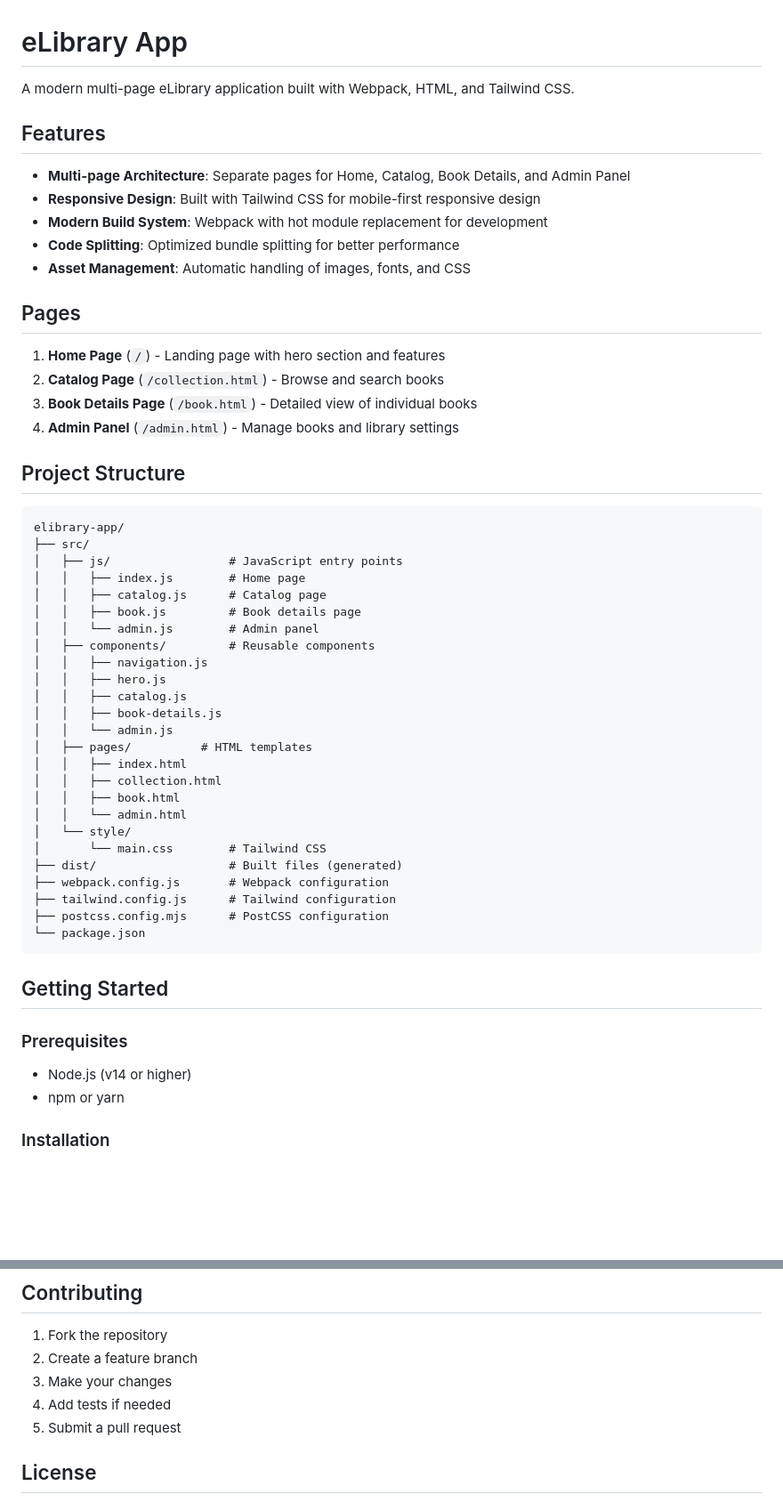
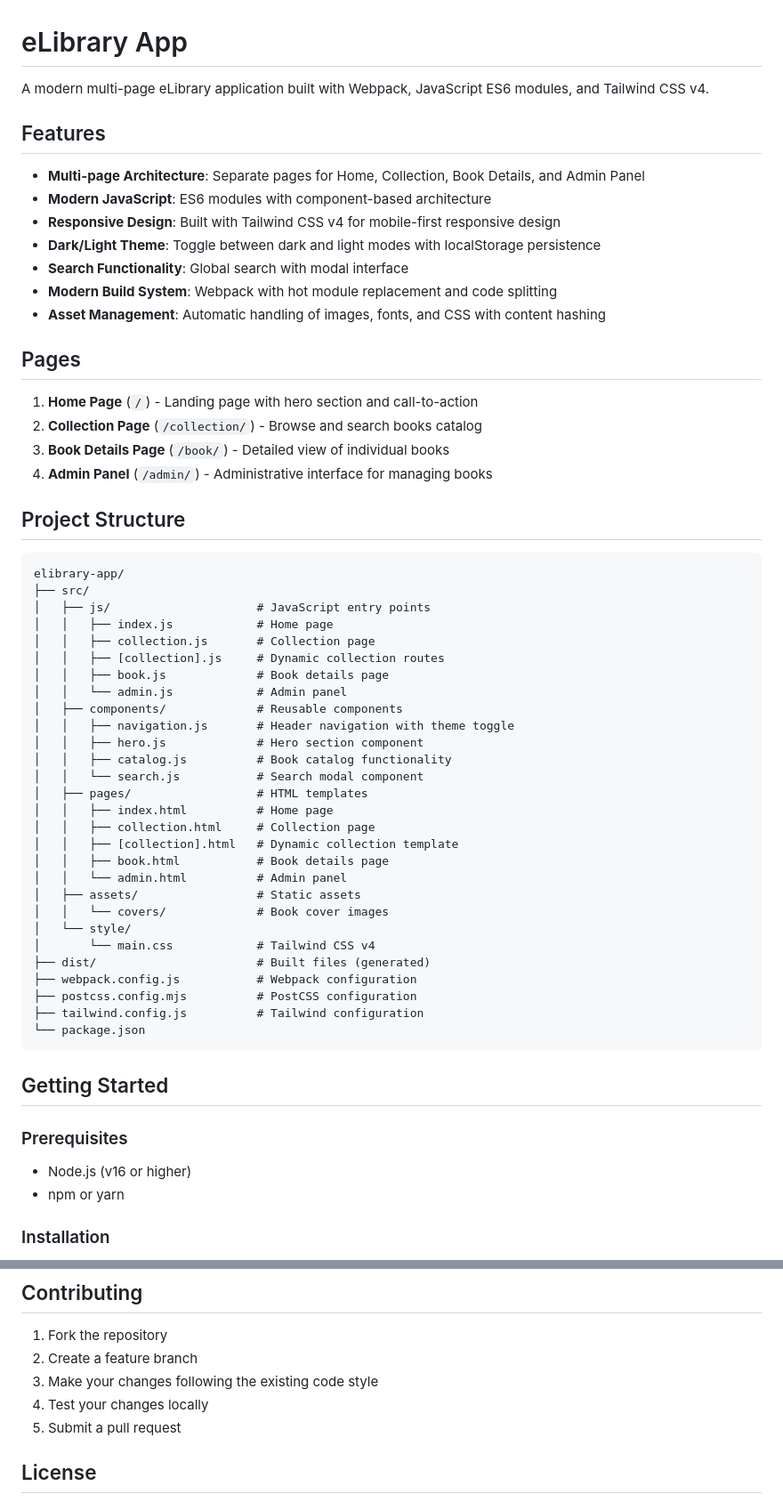
Before and after one commit to sophatlab/elibrary-app, a Markdown page: README.md, 2 parts joined by grey strips. Shown: that part at 89% size. GitHub-like rendering; blank space fills up the shorter version.

````diff
--- a/README.md
+++ b/README.md
@@ -1,49 +1,54 @@
 # eLibrary App
 
-A modern multi-page eLibrary application built with Webpack, HTML, and Tailwind CSS.
+A modern multi-page eLibrary application built with Webpack, JavaScript ES6 modules, and Tailwind CSS v4.
 
 ## Features
 
-- **Multi-page Architecture**: Separate pages for Home, Catalog, Book Details, and Admin Panel
-- **Responsive Design**: Built with Tailwind CSS for mobile-first responsive design
-- **Modern Build System**: Webpack with hot module replacement for development
-- **Code Splitting**: Optimized bundle splitting for better performance
-- **Asset Management**: Automatic handling of images, fonts, and CSS
+- **Multi-page Architecture**: Separate pages for Home, Collection, Book Details, and Admin Panel
+- **Modern JavaScript**: ES6 modules with component-based architecture
+- **Responsive Design**: Built with Tailwind CSS v4 for mobile-first responsive design
+- **Dark/Light Theme**: Toggle between dark and light modes with localStorage persistence
+- **Search Functionality**: Global search with modal interface
+- **Modern Build System**: Webpack with hot module replacement and code splitting
+- **Asset Management**: Automatic handling of images, fonts, and CSS with content hashing
 
 ## Pages
 
-1. **Home Page** (`/`) - Landing page with hero section and features
-2. **Catalog Page** (`/collection.html`) - Browse and search books
-3. **Book Details Page** (`/book.html`) - Detailed view of individual books
-4. **Admin Panel** (`/admin.html`) - Manage books and library settings
+1. **Home Page** (`/`) - Landing page with hero section and call-to-action
+2. **Collection Page** (`/collection/`) - Browse and search books catalog
+3. **Book Details Page** (`/book/`) - Detailed view of individual books
+4. **Admin Panel** (`/admin/`) - Administrative interface for managing books
 
 ## Project Structure
 
 ```
 elibrary-app/
 ├── src/
-│   ├── js/                 # JavaScript entry points
-│   │   ├── index.js        # Home page
-│   │   ├── catalog.js      # Catalog page
-│   │   ├── book.js         # Book details page
-│   │   └── admin.js        # Admin panel
-│   ├── components/         # Reusable components
-│   │   ├── navigation.js
-│   │   ├── hero.js
-│   │   ├── catalog.js
-│   │   ├── book-details.js
-│   │   └── admin.js
-│   ├── pages/          # HTML templates
-│   │   ├── index.html
-│   │   ├── collection.html
-│   │   ├── book.html
-│   │   └── admin.html
+│   ├── js/                     # JavaScript entry points
+│   │   ├── index.js            # Home page
+│   │   ├── collection.js       # Collection page
+│   │   ├── [collection].js     # Dynamic collection routes
+│   │   ├── book.js             # Book details page
+│   │   └── admin.js            # Admin panel
+│   ├── components/             # Reusable components
+│   │   ├── navigation.js       # Header navigation with theme toggle
+│   │   ├── hero.js             # Hero section component
+│   │   ├── catalog.js          # Book catalog functionality
+│   │   └── search.js           # Search modal component
+│   ├── pages/                  # HTML templates
+│   │   ├── index.html          # Home page
+│   │   ├── collection.html     # Collection page
+│   │   ├── [collection].html   # Dynamic collection template
+│   │   ├── book.html           # Book details page
+│   │   └── admin.html          # Admin panel
+│   ├── assets/                 # Static assets
+│   │   └── covers/             # Book cover images
 │   └── style/
-│       └── main.css        # Tailwind CSS
-├── dist/                   # Built files (generated)
-├── webpack.config.js       # Webpack configuration
-├── tailwind.config.js      # Tailwind configuration
-├── postcss.config.mjs      # PostCSS configuration
+│       └── main.css            # Tailwind CSS v4
+├── dist/                       # Built files (generated)
+├── webpack.config.js           # Webpack configuration
+├── postcss.config.mjs          # PostCSS configuration
+├── tailwind.config.js          # Tailwind configuration
 └── package.json
 ```
 
@@ -51,7 +56,7 @@ elibrary-app/
 
 ### Prerequisites
 
-- Node.js (v14 or higher)
+- Node.js (v16 or higher)
 - npm or yarn
 
 ### Installation
@@ -148,8 +148,8 @@ The project uses Tailwind CSS v4 with PostCSS for styling. The configuration inc
 
 1. Fork the repository
 2. Create a feature branch
-3. Make your changes
-4. Add tests if needed
+3. Make your changes following the existing code style
+4. Test your changes locally
 5. Submit a pull request
 
 ## License
````
Also changed, not shown: other parts of README.md (+41 -46 lines).
